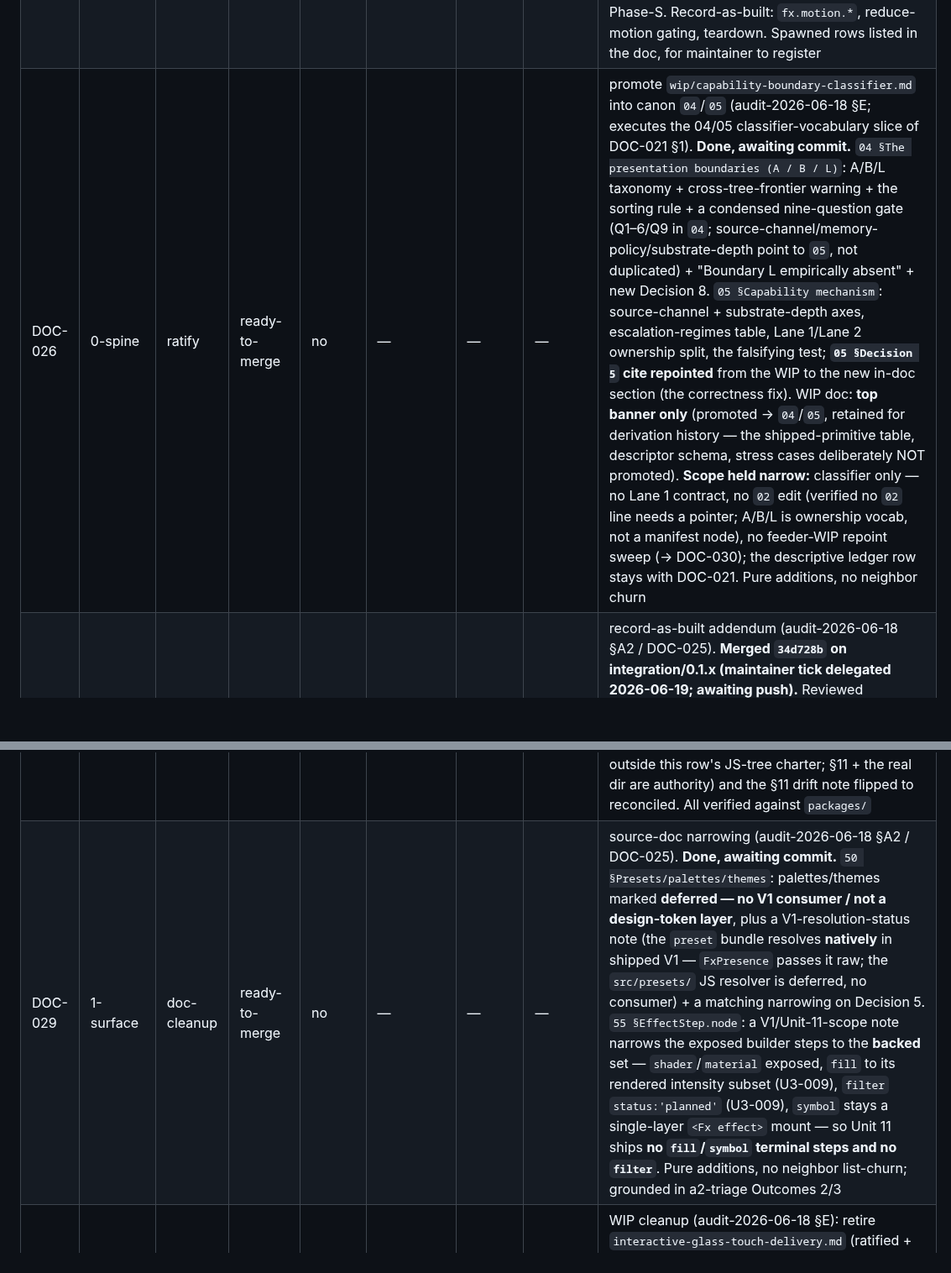
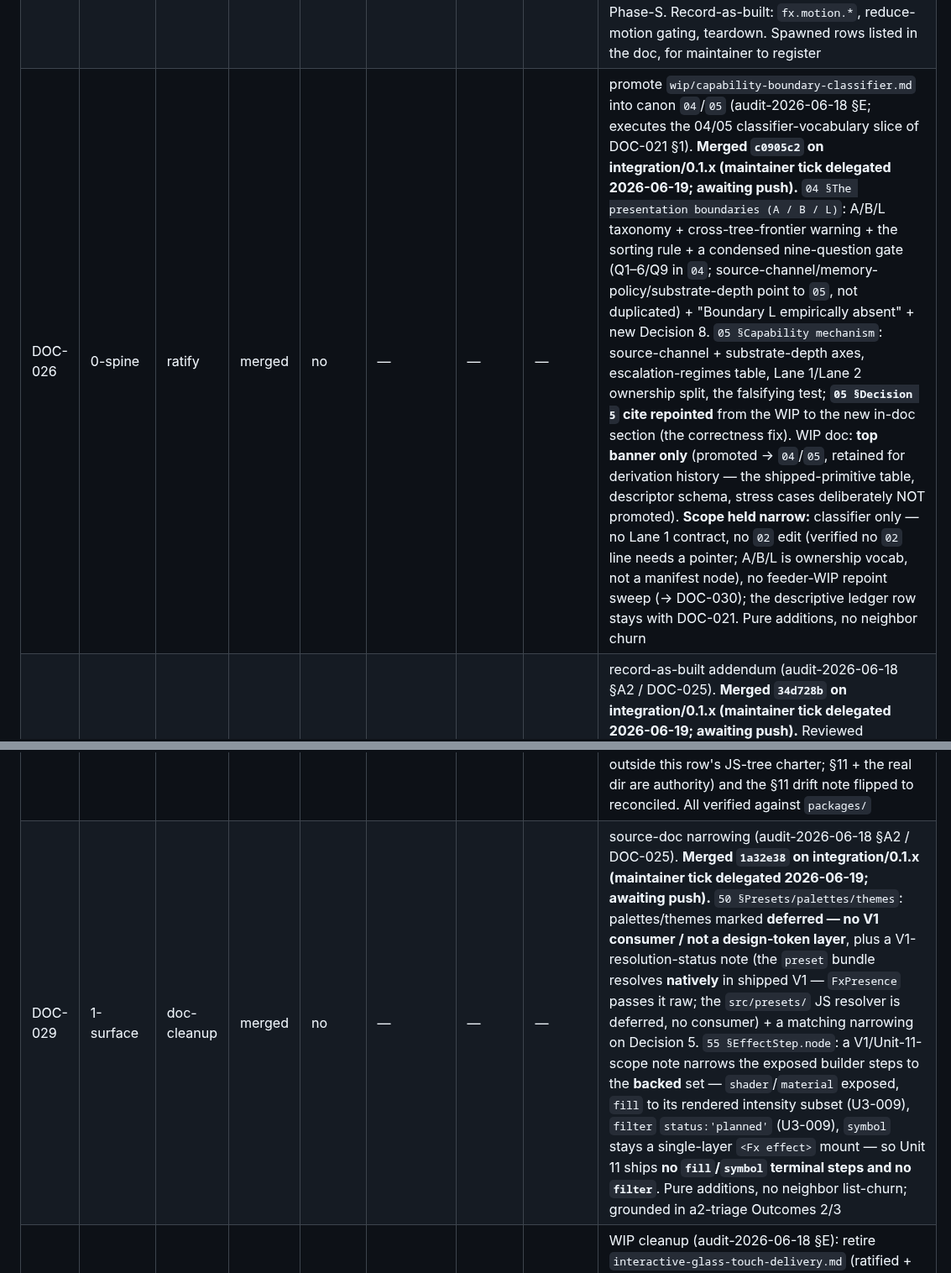
Before and after one commit to duyanhv/react-native-fx, a Markdown page: research/7-implementation/progress.md, 2 parts joined by grey strips. Shown at 84% size. Rendered like a GitHub page; blank space fills up the shorter version.

Commit message:
docs(impl): tick DOC-026 + DOC-029 merged on integration/0.1.x

```diff
--- a/research/7-implementation/progress.md
+++ b/research/7-implementation/progress.md
@@ -53,10 +53,10 @@ the bottom. A row needs a detail block only when it is active or has more than a
 | DOC-023 | 7-impl / cross | doc-cleanup | merged | no | — | — | — | mechanical stale sweep — reconciles 07 + canonical-plane text to ratified source/shipped code (audit-2026-06-18 §F). **Reviewed + committed 2026-06-18.** WIP deletions deliberately held. Full scope in [detail](#doc-023--mechanical-stale-sweep) |
 | DOC-024 | 7-impl | doc-cleanup | merged | no | — | — | — | as-built V2 addendum (audit-2026-06-18 §A1). **Reviewed (maintainer) + merged on integration/0.1.x (this commit).** `blueprint.md` "Phase A: As-built V2 addenda" (A1–A4) + `architecture.md §11` table — each maps a shipped-but-untracked mechanic to its ledger, native/JS code, owning source doc, and the future work it enables: `source`/`Fx.Scroll`/`fx.source.*` (DEF-014, iOS-hosted rung only), `controlled` ref writes `setUniform`/`setHighlight` (DEF-020), `dragAxis`/drag-tilt (DEF-011), runtime shader registration/compile (DEF-008). Verified against the real `packages/` tree. §11 also flags the §1 target-tree drift → DOC-025. Closes the Phase-S-class gap for merged mechanics |
 | DOC-025 | 7-impl | ratify | merged | no | — | — | — | A2 triage (audit-2026-06-18 §A2), **maintainer-ratified 2026-06-18 + merged on integration/0.1.x (this commit); recorded in [`a2-triage.md`](./a2-triage.md).** Build now: typed **material** config (native-backed uniforms only → proposed Unit 15). Defer: `clock`, SDF (DEF-019), app-state/`cadence` coordinator, `getUniform`, JS preset resolver (surface resolves `preset` natively — no consumer), `palettes`/`themes` (no design-token layer until forced). Narrow (manifest over-promise, verified vs `packages/`): **pre-Unit-10** — both `filter` (no native renderer) and `fill` (declared colors/angle ignored by the native renderers) narrowed to the rendered subset; plus `palettes`/`themes` (`50`) and `fx.effect.*` fill/symbol terminal steps (`55`). `fill` colors/angle/kind wire-through spawned as later Phase-S. Record-as-built: `fx.motion.*`, reduce-motion gating, teardown. Spawned rows listed in the doc, for maintainer to register |
-| DOC-026 | 0-spine | ratify | ready-to-merge | no | — | — | — | promote `wip/capability-boundary-classifier.md` into canon `04`/`05` (audit-2026-06-18 §E; executes the 04/05 classifier-vocabulary slice of DOC-021 §1). **Done, awaiting commit.** `04 §The presentation boundaries (A / B / L)`: A/B/L taxonomy + cross-tree-frontier warning + the sorting rule + a condensed nine-question gate (Q1–6/Q9 in `04`; source-channel/memory-policy/substrate-depth point to `05`, not duplicated) + "Boundary L empirically absent" + new Decision 8. `05 §Capability mechanism`: source-channel + substrate-depth axes, escalation-regimes table, Lane 1/Lane 2 ownership split, the falsifying test; **`05 §Decision 5` cite repointed** from the WIP to the new in-doc section (the correctness fix). WIP doc: **top banner only** (promoted → `04`/`05`, retained for derivation history — the shipped-primitive table, descriptor schema, stress cases deliberately NOT promoted). **Scope held narrow:** classifier only — no Lane 1 contract, no `02` edit (verified no `02` line needs a pointer; A/B/L is ownership vocab, not a manifest node), no feeder-WIP repoint sweep (→ DOC-030); the descriptive ledger row stays with DOC-021. Pure additions, no neighbor churn |
+| DOC-026 | 0-spine | ratify | merged | no | — | — | — | promote `wip/capability-boundary-classifier.md` into canon `04`/`05` (audit-2026-06-18 §E; executes the 04/05 classifier-vocabulary slice of DOC-021 §1). **Merged `c0905c2` on integration/0.1.x (maintainer tick delegated 2026-06-19; awaiting push).** `04 §The presentation boundaries (A / B / L)`: A/B/L taxonomy + cross-tree-frontier warning + the sorting rule + a condensed nine-question gate (Q1–6/Q9 in `04`; source-channel/memory-policy/substrate-depth point to `05`, not duplicated) + "Boundary L empirically absent" + new Decision 8. `05 §Capability mechanism`: source-channel + substrate-depth axes, escalation-regimes table, Lane 1/Lane 2 ownership split, the falsifying test; **`05 §Decision 5` cite repointed** from the WIP to the new in-doc section (the correctness fix). WIP doc: **top banner only** (promoted → `04`/`05`, retained for derivation history — the shipped-primitive table, descriptor schema, stress cases deliberately NOT promoted). **Scope held narrow:** classifier only — no Lane 1 contract, no `02` edit (verified no `02` line needs a pointer; A/B/L is ownership vocab, not a manifest node), no feeder-WIP repoint sweep (→ DOC-030); the descriptive ledger row stays with DOC-021. Pure additions, no neighbor churn |
 | DOC-027 | 7-impl | doc-cleanup | merged | no | — | — | — | record-as-built addendum (audit-2026-06-18 §A2 / DOC-025). **Merged `34d728b` on integration/0.1.x (maintainer tick delegated 2026-06-19; awaiting push).** Reviewed (maintainer 2026-06-19): three findings fixed pre-commit — traceability span made precise (A5 Unit 7 / A6 Unit 6 / A7 Units 4/6/7), the bad `42 §Presence motion` anchor repointed to real headings, the §11 heading broadened to cover both as-built classes. Added "Within-Unit mechanics not recorded at object granularity" to `blueprint.md` Phase A (A5–A7) + a matching `architecture.md §11` sub-table — three mechanics shipped inside tracked Units (A5 Unit 7, A6 Unit 6, A7 across Units 4/6/7; no DEF row), pinned at file granularity for their cross-platform divergence: `fx.motion.*` builders (A5 — `src/motion/builders.ts` + `src/fx.ts`, U7-001), reduce-motion driver gating (A6 — `FxAnimationDriver.{swift,kt}` `shouldReduceMotion`; the Android `areAnimatorsEnabled()`/`*_SCALE==0` manual gate vs the free iOS `UIAccessibility` read; DOC-010/MOT-010), idempotent teardown order (A7 — `31 §Idempotent teardown`; loop-first ordering + the `35` mid-exit no-leak edge). All file/symbol refs verified against `packages/`; docs-only, no internal-id leakage into code |
 | DOC-028 | 7-impl | doc-cleanup | merged | no | — | — | — | reconcile `architecture.md §1` target tree (audit-2026-06-18 / the DOC-024 §11 drift note). **Merged `1d2264b` on integration/0.1.x (maintainer tick delegated 2026-06-19; awaiting push).** §1's JS `src/` tree is status-reconciled against the real `packages/` tree (every file tagged `[shipped]` / `[Phase-S]` / `[deferred]`): added the omitted shipped files (`src/source/`, `surface/FxScroll.tsx`+`presenceMachine.ts`, `effects/registry.ts`, `runtime/FxScrollView.*`+`FxSurfaceView.types.ts`, `fx.ts`, `manifest/{manifest,config}.ts`), fixed stale names (`motion/MotionSpec.ts`→`builders.ts`, dropped the non-existent `effects/types.ts`), marked the four Phase-S surface units + `presets/{defaults,palettes,themes}` deferred (`presets/types.ts` is a TODO stub). Native sub-trees marked **illustrative** (not enumerated — outside this row's JS-tree charter; §11 + the real dir are authority) and the §11 drift note flipped to reconciled. All verified against `packages/` |
-| DOC-029 | 1-surface | doc-cleanup | ready-to-merge | no | — | — | — | source-doc narrowing (audit-2026-06-18 §A2 / DOC-025). **Done, awaiting commit.** `50 §Presets/palettes/themes`: palettes/themes marked **deferred — no V1 consumer / not a design-token layer**, plus a V1-resolution-status note (the `preset` bundle resolves **natively** in shipped V1 — `FxPresence` passes it raw; the `src/presets/` JS resolver is deferred, no consumer) + a matching narrowing on Decision 5. `55 §EffectStep.node`: a V1/Unit-11-scope note narrows the exposed builder steps to the **backed** set — `shader`/`material` exposed, `fill` to its rendered intensity subset (U3-009), `filter` `status:'planned'` (U3-009), `symbol` stays a single-layer `<Fx effect>` mount — so Unit 11 ships **no `fill`/`symbol` terminal steps and no `filter`**. Pure additions, no neighbor list-churn; grounded in a2-triage Outcomes 2/3 |
+| DOC-029 | 1-surface | doc-cleanup | merged | no | — | — | — | source-doc narrowing (audit-2026-06-18 §A2 / DOC-025). **Merged `1a32e38` on integration/0.1.x (maintainer tick delegated 2026-06-19; awaiting push).** `50 §Presets/palettes/themes`: palettes/themes marked **deferred — no V1 consumer / not a design-token layer**, plus a V1-resolution-status note (the `preset` bundle resolves **natively** in shipped V1 — `FxPresence` passes it raw; the `src/presets/` JS resolver is deferred, no consumer) + a matching narrowing on Decision 5. `55 §EffectStep.node`: a V1/Unit-11-scope note narrows the exposed builder steps to the **backed** set — `shader`/`material` exposed, `fill` to its rendered intensity subset (U3-009), `filter` `status:'planned'` (U3-009), `symbol` stays a single-layer `<Fx effect>` mount — so Unit 11 ships **no `fill`/`symbol` terminal steps and no `filter`**. Pure additions, no neighbor list-churn; grounded in a2-triage Outcomes 2/3 |
 | DOC-030 | wip | doc-cleanup | todo | no | — | — | — | WIP cleanup (audit-2026-06-18 §E): retire `interactive-glass-touch-delivery.md` (ratified + folded into `structure.ios.md`/`01`) and `critique-2026-06-10.md` (its live typed-config/palette thread now lives in U15-001/U3-009/DOC-029); update `wip/README.md` |
 
 ### V1 build — Units 1–3 + ship
```
